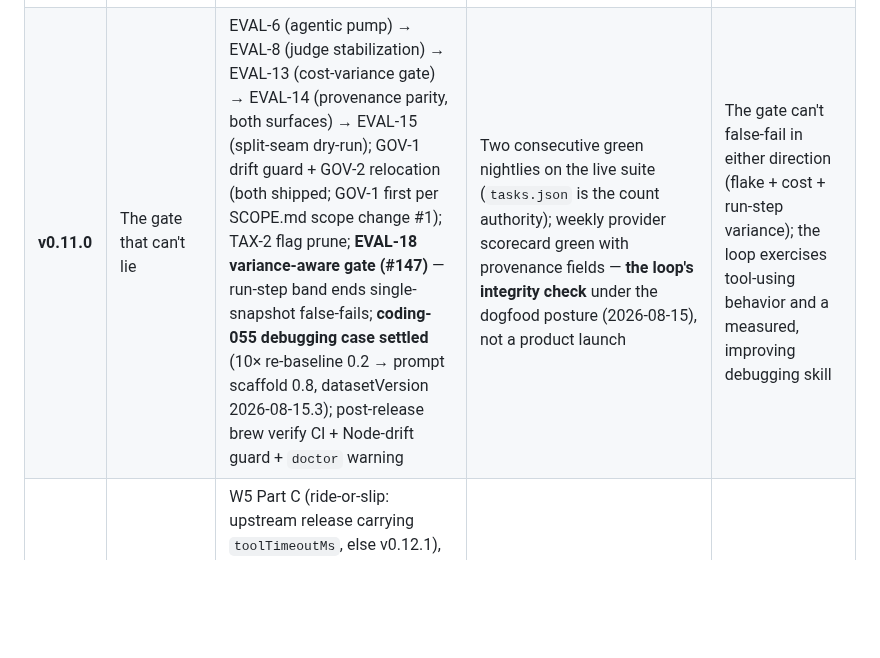
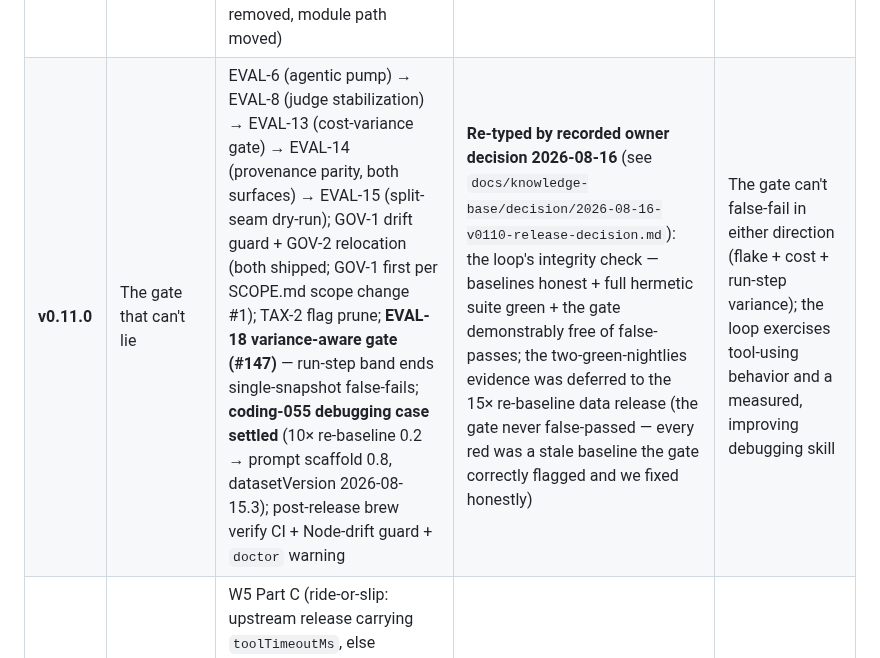
Before and after one commit to forrestbthomas/pi-harness, a Markdown page: ROADMAP.md, the part around the change. Rendered like a GitHub page; blank space fills up the shorter version.

```diff
--- a/ROADMAP.md
+++ b/ROADMAP.md
@@ -27,7 +27,7 @@
 | Version | Name | Ships | Gate | Loop delta (what the loop can now prove) |
 |---|---|---|---|---|
 | **v0.10.0** | Identity, boundary, truth | Everything on main since v0.9.2: charter (#98/#99), cut list −1790 lines (#100), EPIC restructure (#101), OSS-1 canonical identity (#102), timeout sizing (#97); + piVersion ldflags stamp (never `dev`), `PI_MODEL_TIER=cheap` baseline provenance, v0.7.0 changelog ledger repair, SECURITY supported-versions line, BREAKING banner (mcp-server/OTel removed, module path moved) | CI green incl. `test_canonical_identity`; tag from fetched main tip; formula 4 shas; released binary `pi-run version` == tag; no tag from a `dev`-stamped baseline | The scorecard can name itself; baseline 34% → 100% coverage (EVAL-12 rides as a data release, in-tag if the nightly lands first, else ≤24h after — never a blocker) |
-| **v0.11.0** | The gate that can't lie | EVAL-6 (agentic pump) → EVAL-8 (judge stabilization) → EVAL-13 (cost-variance gate) → EVAL-14 (provenance parity, both surfaces) → EVAL-15 (split-seam dry-run); GOV-1 drift guard + GOV-2 relocation (both shipped; GOV-1 first per SCOPE.md scope change #1); TAX-2 flag prune; **EVAL-18 variance-aware gate (#147)** — run-step band ends single-snapshot false-fails; **coding-055 debugging case settled** (10× re-baseline 0.2 → prompt scaffold 0.8, datasetVersion 2026-08-15.3); post-release brew verify CI + Node-drift guard + `doctor` warning | Two consecutive green nightlies on the live suite (`tasks.json` is the count authority); weekly provider scorecard green with provenance fields — **the loop's integrity check** under the dogfood posture (2026-08-15), not a product launch | The gate can't false-fail in either direction (flake + cost + run-step variance); the loop exercises tool-using behavior and a measured, improving debugging skill |
+| **v0.11.0** | The gate that can't lie | EVAL-6 (agentic pump) → EVAL-8 (judge stabilization) → EVAL-13 (cost-variance gate) → EVAL-14 (provenance parity, both surfaces) → EVAL-15 (split-seam dry-run); GOV-1 drift guard + GOV-2 relocation (both shipped; GOV-1 first per SCOPE.md scope change #1); TAX-2 flag prune; **EVAL-18 variance-aware gate (#147)** — run-step band ends single-snapshot false-fails; **coding-055 debugging case settled** (10× re-baseline 0.2 → prompt scaffold 0.8, datasetVersion 2026-08-15.3); post-release brew verify CI + Node-drift guard + `doctor` warning | **Re-typed by recorded owner decision 2026-08-16** (see `docs/knowledge-base/decision/2026-08-16-v0110-release-decision.md`): the loop's integrity check — baselines honest + full hermetic suite green + the gate demonstrably free of false-passes; the two-green-nightlies evidence was deferred to the 15× re-baseline data release (the gate never false-passed — every red was a stale baseline the gate correctly flagged and we fixed honestly) | The gate can't false-fail in either direction (flake + cost + run-step variance); the loop exercises tool-using behavior and a measured, improving debugging skill |
 | **v0.12.0** | Resilience with receipts + stranger surface | W5 Part C (ride-or-slip: upstream release carrying `toolTimeoutMs`, else v0.12.1), EVAL-16 harness-change gate pilot (shipped #129) → enforced, EVAL-11 auto-issue, EVAL-9 quarantine, HEAL-5, HEAL-2 (data-gated: ≥1 week non-zero wedge from EVAL-6 pump), COST-2 catalog refresh, OWN-1, TAX-1 | Re-resolved pin + config-check + subagent smoke + one green nightly (for Part C); **skippable** if no runtime/contract delta lands | Self-healing cites events; strangers can install AND fix |
 | **v1.0.0** | The contract release — **consumer-triggered** | Ships only when someone outside the author wants the discipline for their own agent setup (the recorded earned-bar gate) — never on a date. Evidence: **one consumer signal OR a required recorded earned-bar decision**; EPIC-1 + EPIC-6 DoDs closed; **≥14 consecutive green nightlies, 0 false-fails** (flake AND cost) as evidence-collection for the loop, not a shipping calendar; EVAL-16 enforced; install-path CI-proven; changelog audited + written semver policy; toolchain matrix verified | Earned-bar trigger + all gates above; v0.13.0 is the honest fallback name if any gate fails; **no release without the trigger** | The loop measures itself (EVAL-16 enforced); a stranger can reproduce its measurement claims |
 
```
Also changed, not shown: CHANGELOG.md (+8 -1 lines), 1 other file.
